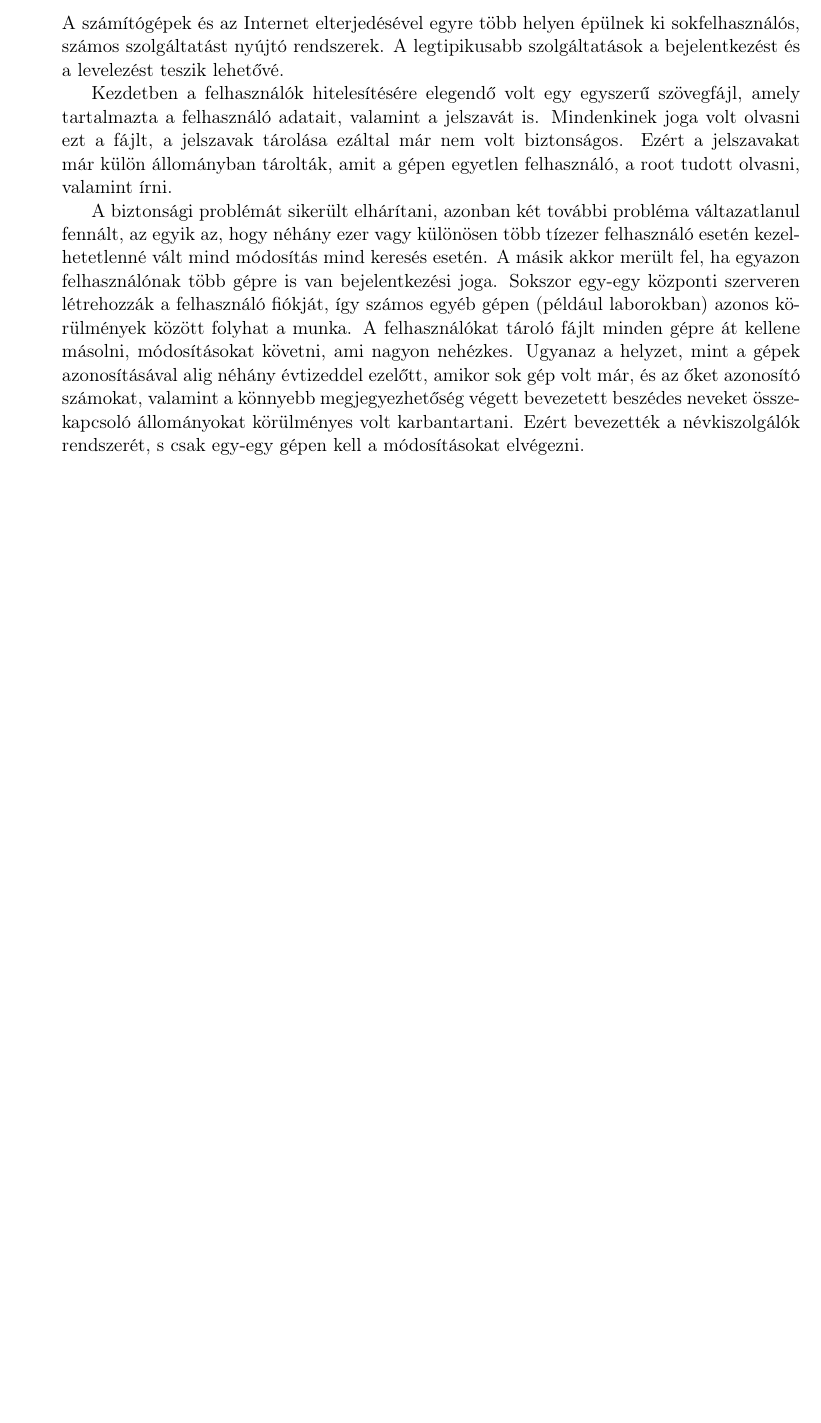
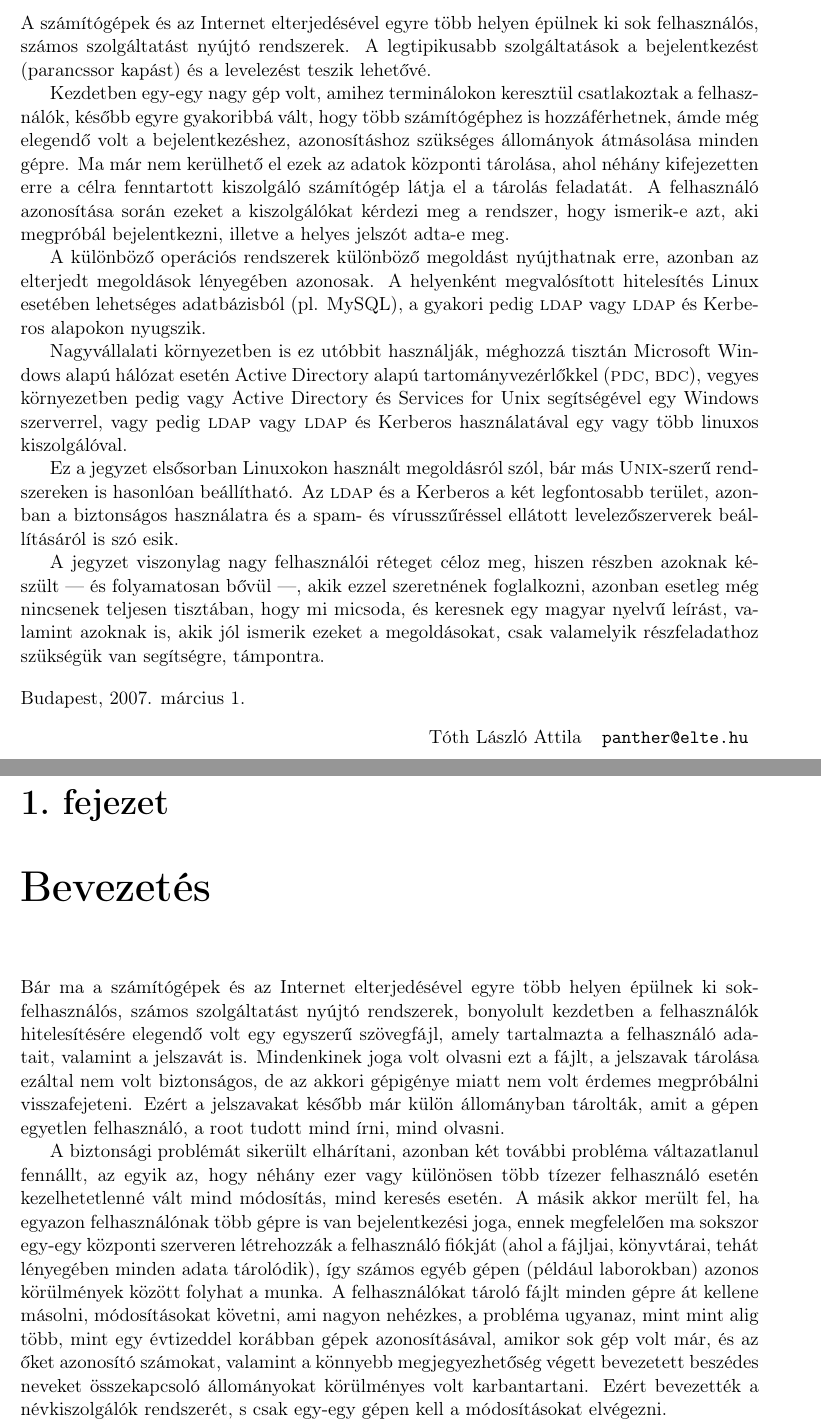
Before and after one commit to LA-Toth/LDAP-Kerberos-auth, a LaTeX book (main.tex, which reads bevezetes.tex, eloszo.tex): part of page 5 of 51 before the commit and two parts of pages 5 and 7 of 57 after it, the two joined at a grey line, cut so that both start at the same text, the shorter picture padded with empty space. Compiled offline with pdfLaTeX; a LaTeX package or settings file that is missing is left out; a missing bibliography style is replaced by a similar one.

Commit message:
Előszó, fancyhdr, átrendezés, twoside, stb.
git-svn-id: svn://panther.inf.elte.hu/postfix-ldap-kerberos/trunk@16 cebbd8af-b519-0410-8851-a1bdff1bc72d

```diff
--- /dev/null
+++ b/bevezetes.tex
@@ -0,0 +1,18 @@
+\chapter{Bevezetés}
+
+Bár ma a számítógépek és az Internet elterjedésével egyre több helyen épülnek ki sokfelhasználós, számos szolgáltatást
+nyújtó rendszerek, bonyolult kezdetben a felhasználók hitelesítésére elegendő volt egy egyszerű szövegfájl, amely
+tartalmazta a felhasználó adatait, valamint a jelszavát is. Mindenkinek joga volt olvasni ezt a fájlt, a jelszavak
+tárolása ezáltal nem volt biztonságos, de az akkori gépigénye miatt nem volt érdemes megpróbálni visszafejeteni. Ezért a
+jelszavakat később már külön állományban tárolták, amit a gépen egyetlen felhasználó, a root tudott mind írni, mind
+olvasni.
+
+A biztonsági problémát sikerült elhárítani, azonban két további probléma váltazatlanul fennállt, az egyik az, hogy
+néhány ezer vagy különösen több tízezer felhasználó esetén kezelhetetlenné vált mind módosítás, mind keresés esetén. A
+másik akkor merült fel, ha egyazon felhasználónak több gépre is van bejelentkezési joga, ennek megfelelően ma sokszor
+egy-egy központi szerveren létrehozzák a felhasználó fiókját (ahol a fájljai, könyvtárai, tehát lényegében minden adata
+tárolódik), így számos egyéb gépen (például laborokban) azonos körülmények között folyhat a munka. A felhasználókat
+tároló fájlt minden gépre át kellene másolni, módosításokat követni, ami nagyon nehézkes, a probléma ugyanaz, mint  mint
+alig több, mint egy évtizeddel korábban gépek azonosításával, amikor sok gép volt már, és az őket azonosító számokat,
+valamint a könnyebb megjegyezhetőség végett bevezetett beszédes neveket összekapcsoló állományokat körülményes volt
+karbantartani. Ezért bevezették a névkiszolgálók rendszerét, s csak egy-egy gépen kell a módosításokat elvégezni.
--- a/eloszo.tex
+++ b/eloszo.tex
@@ -1,20 +1,20 @@
-\chapter*{Bevezetés}
-\addcontentsline{toc}{chapter}{Bevezetés}
-A számítógépek és az Internet elterjedésével egyre több helyen épülnek ki sokfelhasználós, számos szolgáltatást nyújtó
-rendszerek. A legtipikusabb szolgáltatások a bejelentkezést és a levelezést teszik lehetővé.
+\chapter*{Előszó}
+\addcontentsline{toc}{chapter}{Előszó}
+A számítógépek és az Internet elterjedésével egyre több helyen épülnek ki sok felhasználós, számos szolgáltatást nyújtó
+rendszerek. A legtipikusabb szolgáltatások a bejelentkezést (parancssor kapást) és a levelezést teszik lehetővé.
 
-Kezdetben a felhasználók hitelesítésére elegendő volt egy egyszerű szövegfájl, amely tartalmazta a felhasználó
-adatait, valamint a jelszavát is. Mindenkinek joga volt olvasni ezt a fájlt, a jelszavak tárolása ezáltal már nem volt
-biztonságos. Ezért a jelszavakat már külön állományban tárolták, amit a gépen egyetlen felhasználó, a root tudott
-olvasni, valamint írni.
+Kezdetben egy-egy nagy gép volt, amihez terminálokon keresztül csatlakoztak a felhasználók, később egyre gyakoribbá
+vált, hogy több számítógéphez is hozzáférhetnek, ámde még elegendő volt a bejelentkezéshez, azonosításhoz szükséges
+állományok átmásolása minden gépre. Ma már nem kerülhető el ezek az adatok központi tárolása, ahol néhány kifejezetten
+erre a célra fenntartott kiszolgáló számítógép látja el a tárolás feladatát. A felhasználó azonosítása során ezeket a
+kiszolgálókat kérdezi meg a rendszer, hogy ismerik-e azt, aki megpróbál bejelentkezni, illetve a helyes jelszót adta-e
+meg.
 
-A biztonsági problémát sikerült elhárítani, azonban két további probléma váltazatlanul fennált, az egyik az, hogy
-néhány ezer vagy különösen több tízezer felhasználó esetén kezelhetetlenné vált mind módosítás mind keresés esetén. A
-másik akkor merült fel, ha egyazon felhasználónak több gépre is van bejelentkezési joga. Sokszor egy-egy központi
-szerveren létrehozzák a felhasználó fiókját, így számos egyéb gépen (például laborokban) azonos körülmények között
-folyhat a munka. A felhasználókat tároló fájlt minden gépre át kellene másolni, módosításokat követni, ami nagyon
-nehézkes. Ugyanaz a helyzet, mint a gépek azonosításával alig néhány évtizeddel ezelőtt, amikor sok gép volt már, és
-az őket azonosító számokat, valamint a könnyebb megjegyezhetőség végett bevezetett beszédes neveket összekapcsoló
-állományokat körülményes volt karbantartani. Ezért bevezették a névkiszolgálók rendszerét, s csak egy-egy gépen kell a
-módosításokat elvégezni.
+A különböző operációs rendszerek különböző megoldást nyújthatnak erre, azonban az elterjedt megoldások lényegében
+azonosak. A helyenként megvalósított hitelesítés Linux esetében lehetséges adatbázisból (pl. MySQL), a gyakori pedig
+\textsc{ldap} vagy \textsc{ldap} és Kerberos alapokon nyugszik.
 
+Nagyvállalati környezetben is ez utóbbit használják, méghozzá tisztán Microsoft Windows alapú hálózat esetén Active
+Directory alapú tartományvezérlőkkel (\textsc{pdc}, \textsc{bdc}), vegyes környezetben pedig vagy Active Directory és
+Services for Unix segítségével egy Windows szerverrel, vagy pedig \textsc{ldap} vagy \textsc{ldap} és Kerberos
+használatával egy vagy több linuxos kiszolgálóval.
@@ -25 +21,4 @@ meg az OpenLDAP szerver, valamint a Microsoft Active Directory (AD) vezérlői i
 
+Ez a jegyzet elsősorban Linuxokon használt  megoldásról szól, bár más \textsc{Unix}-szerű rendszereken is hasonlóan
+beállítható. Az \textsc{ldap} és a Kerberos a két legfontosabb terület, azonban a biztonságos használatra és a spam- és
+vírusszűréssel ellátott levelezőszerverek beállításáról is szó esik.
@@ -29,7 +25,13 @@ programja, valamint a Heimdal valósít meg a nyílt forráskódú rendszerek es
 
-Az LDAP és a Kerberos segítségével bejelentkezés után többet nem kell beírni a jelszót, azonnal be lehet bejelentkezni
-másik gépre is, valamint email-eket is el lehet olvasni. Erről is lesz szó a későbbiekben.
+A jegyzet viszonylag nagy felhasználói réteget céloz meg, hiszen részben azoknak készült --- és folyamatosan bővül ---,
+akik ezzel szeretnének foglalkozni, azonban esetleg még nincsenek teljesen tisztában, hogy mi micsoda, és keresnek egy
+magyar nyelvű leírást, valamint azoknak is, akik jól ismerik ezeket a megoldásokat, csak valamelyik részfeladathoz
+szükségük van segítségre, támpontra.
 
-Az LDAP és Kerberos alapú hitelesítést használó programok együttes használatát írtam le, valamint a hozzájuk
-kapcsolódó egyéb szolgáltatásokat is, amelyre példa a spam- és vírusszűrés.
+\vspace{1em}\noindent Budapest, 2007. március 1.
+\begin{flushright}
+  \begin{tabular}{@{}ll}
+    Tóth László Attila & \textt{panther@elte.hu}
+\end{tabular}
+\end{flushright}
 
--- a/main.tex
+++ b/main.tex
@@ -1,4 +1,4 @@
-\documentclass[fleqn,11pt,a4paper,oneside]{book}
+\documentclass[fleqn,11pt,a4paper,openright,openbib]{book}
 
 
 \input{preambulum}
```
Also changed, not shown: osszegzes.tex (+3 -3 lines), preambulum.tex (+26 -0 lines), bevezetes.tex (47 more changed lines), eloszo.tex (22 more changed lines), main.tex (6 more changed lines).
